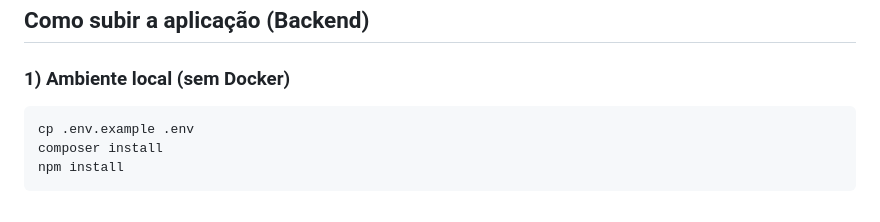
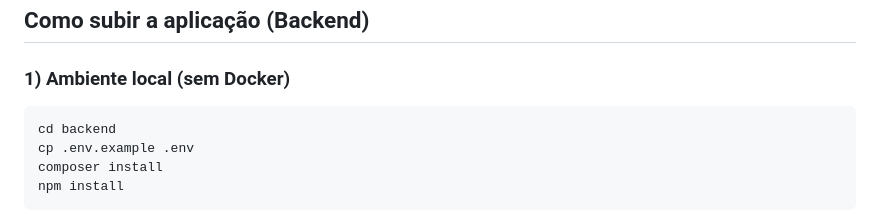
Before and after one commit to igorasr/onfly-fullstack-test, a Markdown page: README.md, the part around the change. Drawn GitHub-style.

Commit message:
docs: add missing command to navigate to backend directory in local setup instructions

````diff
--- a/README.md
+++ b/README.md
@@ -48,6 +48,7 @@ API Laravel para gerenciamento de pedidos de viagem com autenticação JWT.
 ### 1) Ambiente local (sem Docker)
 
 ```bash
+cd backend
 cp .env.example .env
 composer install
 npm install
````
